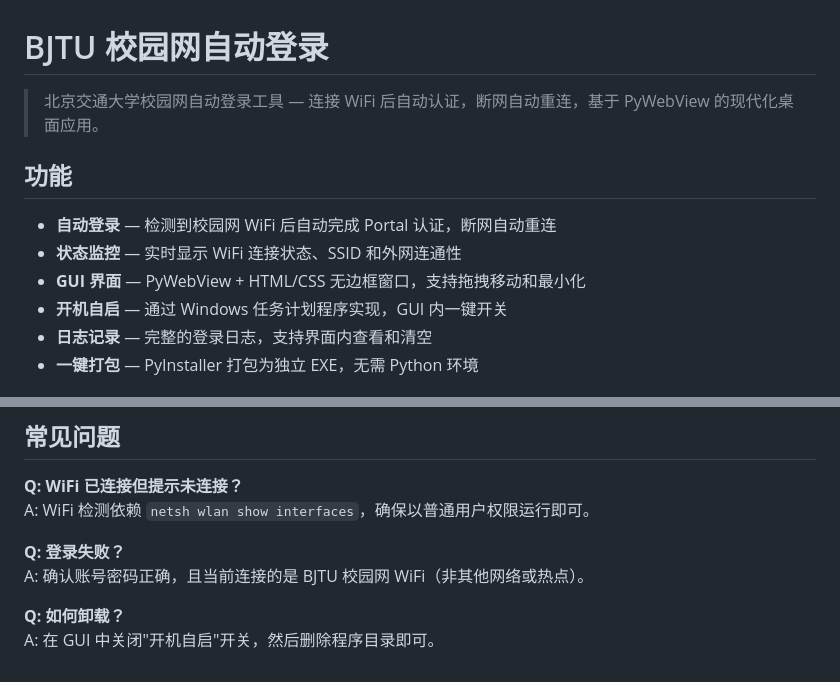
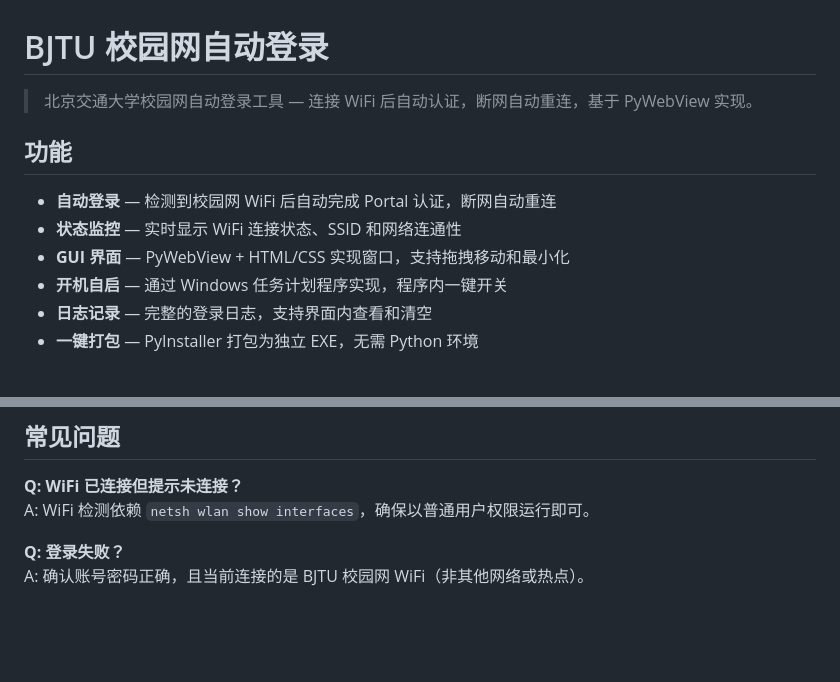
Before and after one commit to sodium114/BJTUAutoLogin, a Markdown page: docs/README.md, 2 parts joined by grey strips. Rendered like a GitHub page; blank space fills up the shorter version.

Commit message:
Revise README for clarity and formatting
Updated README to clarify features and fix formatting issues.

```diff
--- a/docs/README.md
+++ b/docs/README.md
@@ -1,13 +1,13 @@
 # BJTU 校园网自动登录
 
-> 北京交通大学校园网自动登录工具 — 连接 WiFi 后自动认证，断网自动重连，基于 PyWebView 的现代化桌面应用。
+> 北京交通大学校园网自动登录工具 — 连接 WiFi 后自动认证，断网自动重连，基于 PyWebView 实现。
 
 ## 功能
 
 - **自动登录** — 检测到校园网 WiFi 后自动完成 Portal 认证，断网自动重连
-- **状态监控** — 实时显示 WiFi 连接状态、SSID 和外网连通性
-- **GUI 界面** — PyWebView + HTML/CSS 无边框窗口，支持拖拽移动和最小化
-- **开机自启** — 通过 Windows 任务计划程序实现，GUI 内一键开关
+- **状态监控** — 实时显示 WiFi 连接状态、SSID 和网络连通性
+- **GUI 界面** — PyWebView + HTML/CSS 实现窗口，支持拖拽移动和最小化
+- **开机自启** — 通过 Windows 任务计划程序实现，程序内一键开关
 - **日志记录** — 完整的登录日志，支持界面内查看和清空
 - **一键打包** — PyInstaller 打包为独立 EXE，无需 Python 环境
 
@@ -102,6 +102,3 @@ A: WiFi 检测依赖 `netsh wlan show interfaces`，确保以普通用户权限
 
 **Q: 登录失败？**
 A: 确认账号密码正确，且当前连接的是 BJTU 校园网 WiFi（非其他网络或热点）。
-
-**Q: 如何卸载？**
-A: 在 GUI 中关闭"开机自启"开关，然后删除程序目录即可。
```
